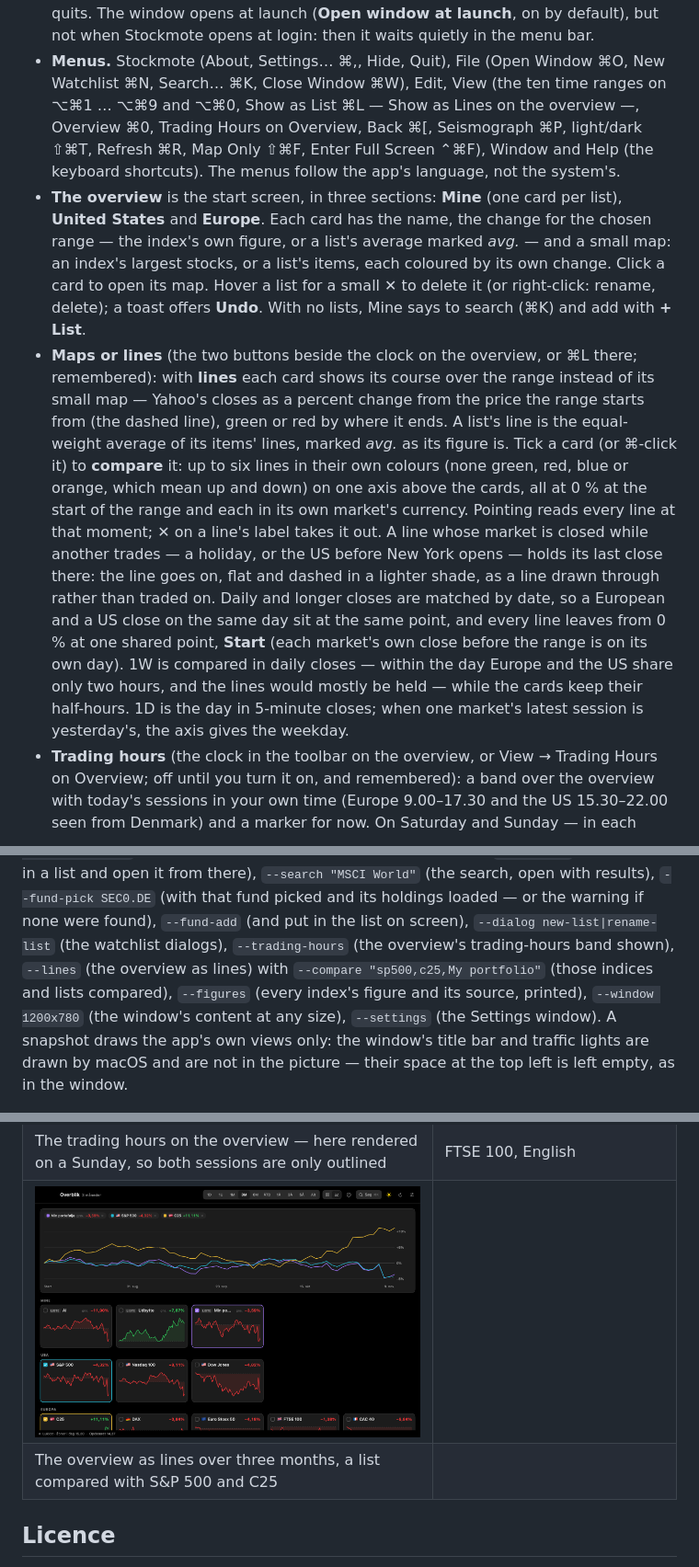
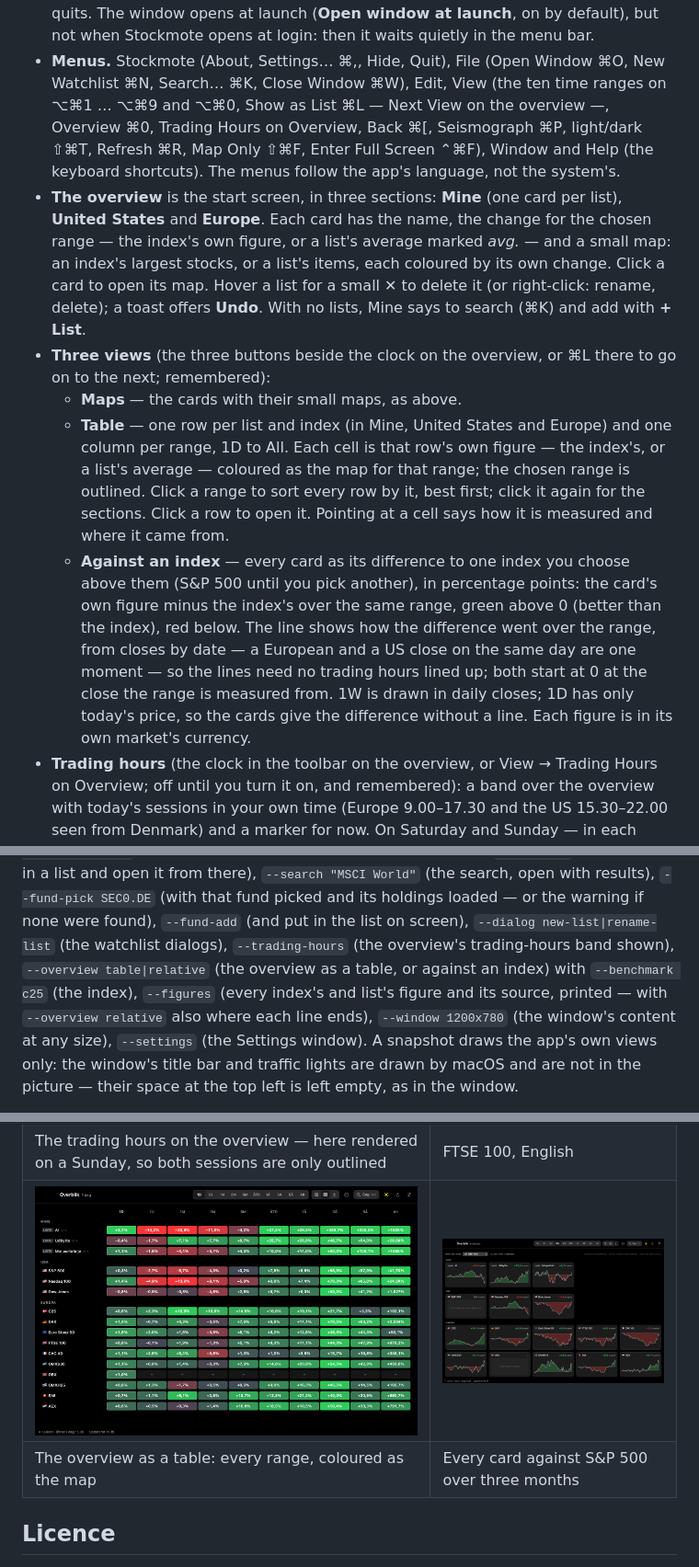
Before and after one commit to appmotes/Stockmote, a Markdown page: README.md, 3 parts joined by grey strips. Shown at 92% size. Drawn GitHub-style; pictures changed too: docs/overview-lines.png (deleted), docs/overview-relative.png (added), docs/overview-table.png (added).

```diff
--- a/README.md
+++ b/README.md
@@ -59,7 +59,7 @@ an indicative value is not averaged in.
   ⌘Q quits. The window opens at launch (**Open window at launch**, on by default), but not when Stockmote opens at
   login: then it waits quietly in the menu bar.
 - **Menus.** Stockmote (About, Settings… ⌘,, Hide, Quit), File (Open Window ⌘O, New Watchlist ⌘N, Search… ⌘K,
-  Close Window ⌘W), Edit, View (the ten time ranges on ⌥⌘1 … ⌥⌘9 and ⌥⌘0, Show as List ⌘L — Show as Lines on the
+  Close Window ⌘W), Edit, View (the ten time ranges on ⌥⌘1 … ⌥⌘9 and ⌥⌘0, Show as List ⌘L — Next View on the
   overview —, Overview ⌘0, Trading
   Hours on Overview, Back ⌘[,
   Seismograph ⌘P, light/dark ⇧⌘T, Refresh ⌘R, Map Only ⇧⌘F, Enter Full Screen ⌃⌘F), Window and Help (the keyboard
@@ -69,20 +69,20 @@ an indicative value is not averaged in.
   marked *avg.* — and a small map: an index's largest stocks, or a list's items, each coloured by its own change.
   Click a card to open its map. Hover a list for a small ✕ to delete it (or right-click: rename, delete); a toast
   offers **Undo**. With no lists, Mine says to search (⌘K) and add with **+ List**.
-- **Maps or lines** (the two buttons beside the clock on the overview, or ⌘L there; remembered): with **lines**
-  each card shows its course over the range instead of its small map — Yahoo's closes as a percent change from the
-  price the range starts from (the dashed line), green or red by where it ends. A list's line is the equal-weight
-  average of its items' lines, marked *avg.* as its figure is. Tick a card (or ⌘-click it) to **compare** it: up to
-  six lines in their own colours (none green, red, blue or orange, which mean up and down) on one axis above the
-  cards, all at 0 % at the start of the range and each in its own market's currency. Pointing reads every line at
-  that moment; ✕ on a line's label takes it out. A line whose market is closed while another trades — a holiday,
-  or the US before New York opens — holds its last close there: the line goes on, flat and dashed in a lighter
-  shade, as a line drawn through rather than traded on. Daily and longer closes are matched by date, so a European
-  and a US close on the same day sit at the same point, and every line leaves from 0 % at one shared point,
-  **Start** (each market's own close before the range is on its own day). 1W is compared in daily closes — within
-  the day Europe and the US share only two hours, and the lines would mostly be held — while the cards keep their
-  half-hours. 1D is the day in 5-minute closes; when one market's latest session is yesterday's, the axis gives
-  the weekday.
+- **Three views** (the three buttons beside the clock on the overview, or ⌘L there to go on to the next;
+  remembered):
+  - **Maps** — the cards with their small maps, as above.
+  - **Table** — one row per list and index (in Mine, United States and Europe) and one column per range, 1D to All.
+    Each cell is that row's own figure — the index's, or a list's average — coloured as the map for that range;
+    the chosen range is outlined. Click a range to sort every row by it, best first; click it again for the
+    sections. Click a row to open it. Pointing at a cell says how it is measured and where it came from.
+  - **Against an index** — every card as its difference to one index you choose above them (S&P 500 until you
+    pick another), in percentage points: the card's own figure minus the index's over the same range, green
+    above 0 (better than the index), red below. The line shows how the difference went over the range, from
+    closes by date — a European and a US close on the same day are one moment — so the lines need no trading
+    hours lined up; both start at 0 at the close the range is measured from. 1W is drawn in daily closes; 1D has
+    only today's price, so the cards give the difference without a line. Each figure is in its own market's
+    currency.
 - **Trading hours** (the clock in the toolbar on the overview, or View → Trading Hours on Overview; off until you
   turn it on, and remembered): a band over the overview with today's sessions in your own time (Europe 9.00–17.30
   and the US 15.30–22.00 seen from Denmark) and a marker for now. On Saturday and Sunday — in each exchange's own
@@ -465,8 +465,9 @@ with a notch), `--seismograph 0.4` (the seismograph paused 40 % into the range),
 and open it from there), `--search "MSCI World"` (the search, open with results), `--fund-pick SEC0.DE` (with that
 fund picked and its holdings loaded — or the warning if none were found), `--fund-add` (and put in the list on
 screen), `--dialog new-list|rename-list` (the watchlist dialogs), `--trading-hours` (the overview's trading-hours
-band shown), `--lines` (the overview as lines) with `--compare "sp500,c25,My portfolio"` (those indices and lists
-compared), `--figures` (every index's figure and its source, printed), `--window 1200x780` (the window's content at any size), `--settings` (the Settings window). A snapshot
+band shown), `--overview table|relative` (the overview as a table, or against an index) with `--benchmark c25` (the index),
+`--figures` (every index's and list's figure and its source, printed — with `--overview relative` also where each
+line ends), `--window 1200x780` (the window's content at any size), `--settings` (the Settings window). A snapshot
 draws the app's own views only: the window's title bar and traffic lights are drawn by macOS
 and are not in the picture — their space at the top left is left empty, as in the window.
 
@@ -481,8 +482,8 @@ again to show that nothing is added twice and that the old keys are gone.
 | A sector, after clicking its header | Nasdaq 100 over a month, light theme |
 | ![Trading hours](docs/trading-hours.png) | ![FTSE 100 in English](docs/english.png) |
 | The trading hours on the overview — here rendered on a Sunday, so both sessions are only outlined | FTSE 100, English |
-| ![The overview as lines](docs/overview-lines.png) | |
-| The overview as lines over three months, a list compared with S&P 500 and C25 | |
+| ![The overview as a table](docs/overview-table.png) | ![The overview against S&P 500](docs/overview-relative.png) |
+| The overview as a table: every range, coloured as the map | Every card against S&P 500 over three months |
 
 ## Licence
 
```
Also changed, not shown: other parts of README.md (+2 -2 lines), README.da.md (+22 -21 lines), 9 other files.
